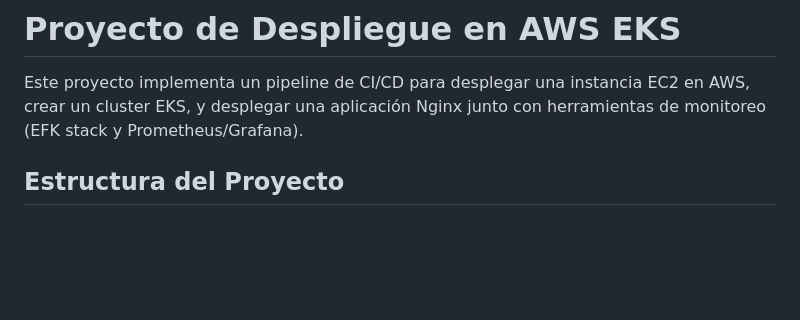
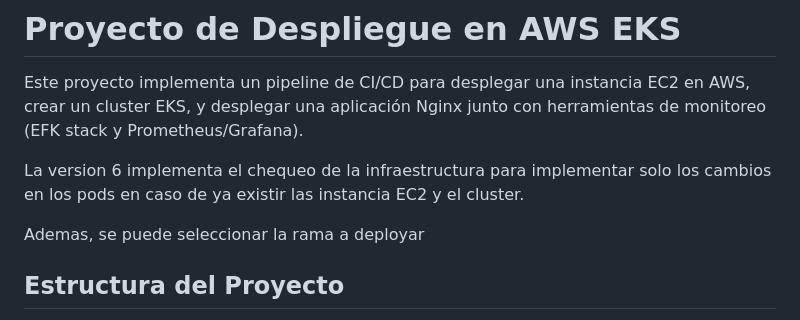
Before and after one commit to chris-jt/PIN_final_v6, a Markdown page: README.md, the part around the change. Drawn GitHub-style; blank space fills up the shorter version.

Commit message:
cambios readme

```diff
--- a/README.md
+++ b/README.md
@@ -1,6 +1,10 @@
 # Proyecto de Despliegue en AWS EKS
 
 Este proyecto implementa un pipeline de CI/CD para desplegar una instancia EC2 en AWS, crear un cluster EKS, y desplegar una aplicación Nginx junto con herramientas de monitoreo (EFK stack y Prometheus/Grafana).
+
+La version 6 implementa el chequeo de la infraestructura para implementar solo los cambios en los pods en caso de ya existir las instancia EC2 y el cluster.
+
+Ademas, se puede seleccionar la rama a deployar
 
 ## Estructura del Proyecto
 
```
